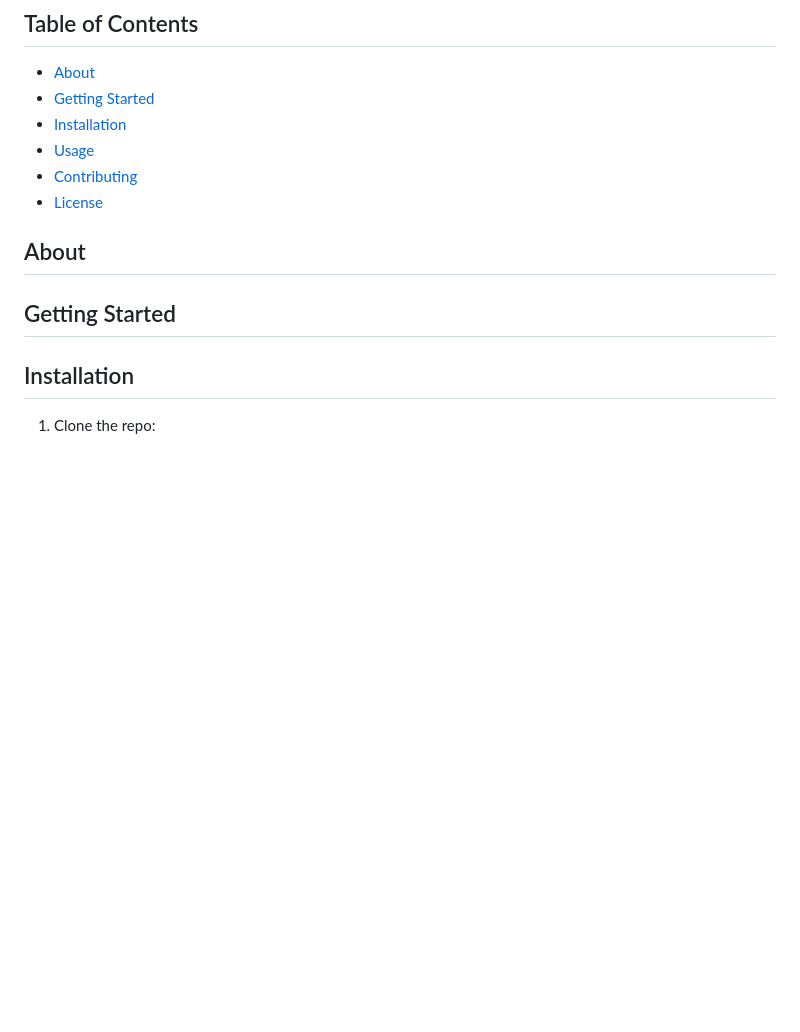
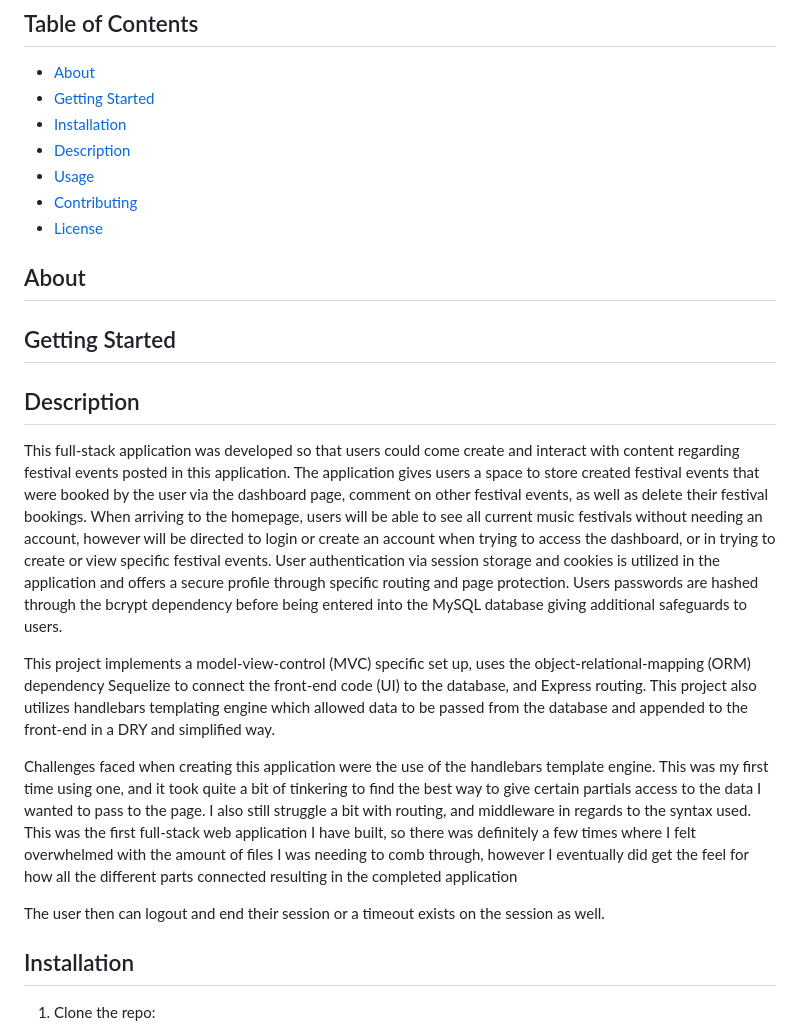
Before and after one commit to gurleyryan/Project-2-Group-6, a Markdown page: README.md, the part around the change. Drawn GitHub-style; blank space fills up the shorter version.

```diff
--- a/README.md
+++ b/README.md
@@ -7,6 +7,7 @@ A web platform designed to serve as a centralized hub for music festival enthusi
 - [About](#about)
 - [Getting Started](#getting-started)
 - [Installation](#installation)
+- [Description](#description)
 - [Usage](#usage)
 - [Contributing](#contributing)
 - [License](#license)
@@ -17,6 +18,16 @@ A web platform designed to serve as a centralized hub for music festival enthusi
 
 
 ## Getting Started
+
+## Description
+
+This full-stack application was developed so that users could come create and interact with content regarding festival events posted in this application. The application gives users a space to store created festival events that were booked by the user via the dashboard page, comment on other festival events, as well as delete their festival bookings. When arriving to the homepage, users will be able to see all current music festivals without needing an account, however will be directed to login or create an account when trying to access the dashboard, or in trying to create or view specific festival events. User authentication via session storage and cookies is utilized in the application and offers a secure profile through specific routing and page protection. Users passwords are hashed through the bcrypt dependency before being entered into the MySQL database giving additional safeguards to users.
+
+This project implements a model-view-control (MVC) specific set up, uses the object-relational-mapping (ORM) dependency Sequelize to connect the front-end code (UI) to the database, and Express routing. This project also utilizes handlebars templating engine which allowed data to be passed from the database and appended to the front-end in a DRY and simplified way.
+
+Challenges faced when creating this application were the use of the handlebars template engine. This was my first time using one, and it took quite a bit of tinkering to find the best way to give certain partials access to the data I wanted to pass to the page. I also still struggle a bit with routing, and middleware in regards to the syntax used. This was the first full-stack web application I have built, so there was definitely a few times where I felt overwhelmed with the amount of files I was needing to comb through, however I eventually did get the feel for how all the different parts connected resulting in the completed application
+
+The user then can logout and end their session or a timeout exists on the session as well.
 
 
 ## Installation
```
